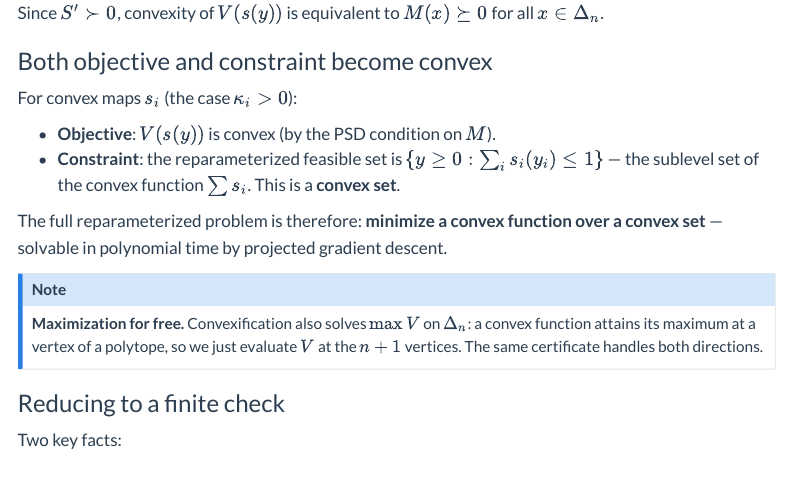
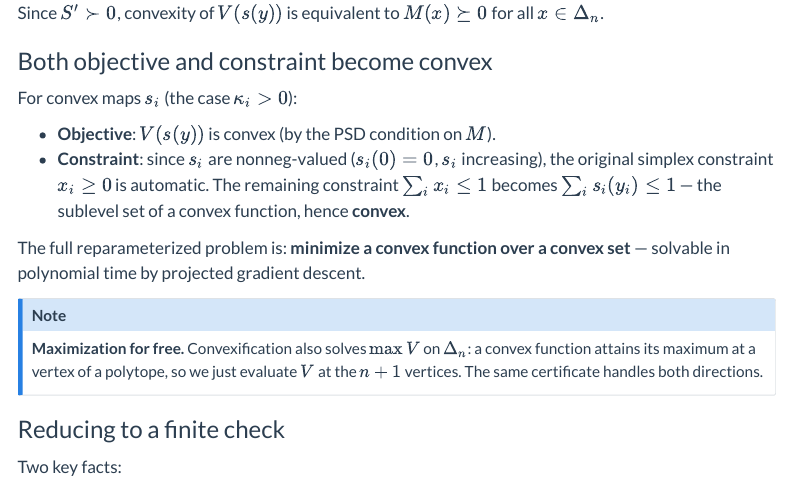
Before and after one commit to dvij/dvij.github.io, a Quarto document (blog/index.qmd): the page in a window 1100 px wide, from 950 px down. Rendered offline with R 4.5, knitr and Pandoc in place of Quarto, with nearby package versions; menus at the side of the page are left out.

Commit message:
Update index.qmd

```diff
--- a/blog/index.qmd
+++ b/blog/index.qmd
@@ -45,9 +45,9 @@ Since $S' \succ 0$, convexity of $V(s(y))$ is equivalent to $M(x) \succeq 0$ for
 For convex maps $s_i$ (the case $\kappa_i > 0$):
 
 - **Objective**: $V(s(y))$ is convex (by the PSD condition on $M$).
-- **Constraint**: the reparameterized feasible set is $\{y \geq 0 : \sum_i s_i(y_i) \leq 1\}$ — the sublevel set of the convex function $\sum s_i$. This is a **convex set**.
+- **Constraint**: since $s_i$ are nonneg-valued ($s_i(0) = 0$, $s_i$ increasing), the original simplex constraint $x_i \geq 0$ is automatic. The remaining constraint $\sum_i x_i \leq 1$ becomes $\sum_i s_i(y_i) \leq 1$ — the sublevel set of a convex function, hence **convex**.
 
-The full reparameterized problem is therefore: **minimize a convex function over a convex set** — solvable in polynomial time by projected gradient descent.
+The full reparameterized problem is: **minimize a convex function over a convex set** — solvable in polynomial time by projected gradient descent.
 
 ::: {.callout-note}
 **Maximization for free.** Convexification also solves $\max V$ on $\Delta_n$: a convex function attains its maximum at a vertex of a polytope, so we just evaluate $V$ at the $n+1$ vertices. The same certificate handles both directions.
```
